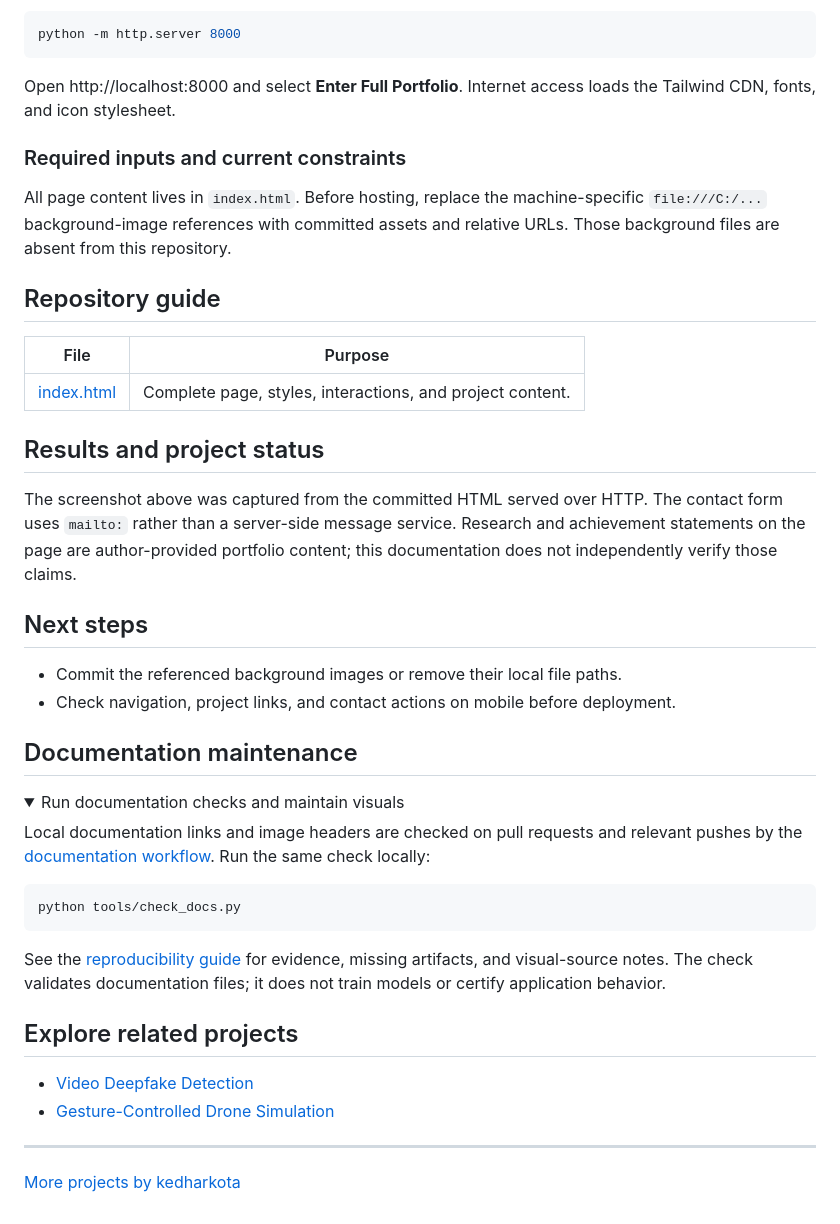
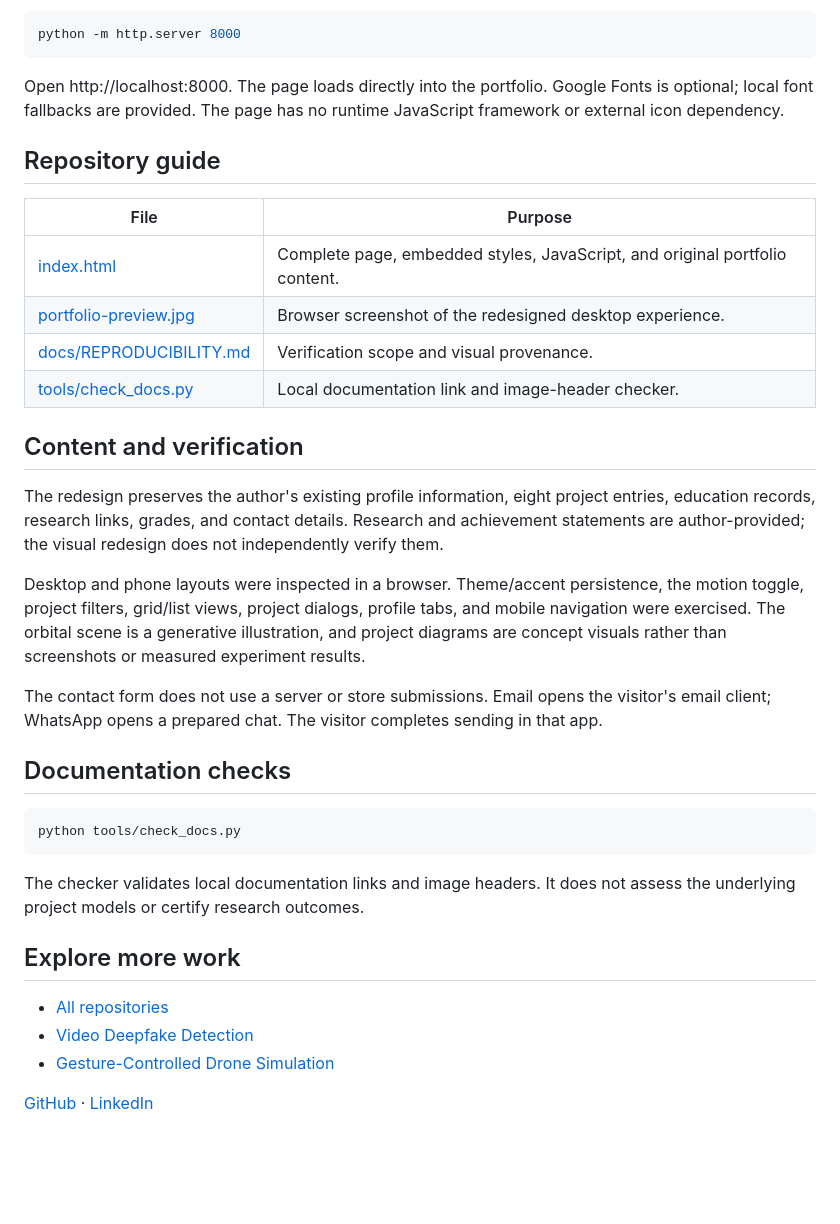
Before and after one commit to kedharkota/My-Portfolio, a Markdown page: README.md, the part around one of its changes. Drawn GitHub-style; folded sections open; blank space fills up the shorter version.

````diff
--- a/README.md
+++ b/README.md
@@ -54,47 +28,37 @@ Requires Python 3 for the preview server and a modern browser. No Node.js build
 python -m http.server 8000
 ```
 
-Open http://localhost:8000 and select **Enter Full Portfolio**. Internet access loads the Tailwind CDN, fonts, and icon stylesheet.
-
-### Required inputs and current constraints
-
-All page content lives in `index.html`. Before hosting, replace the machine-specific `file:///C:/...` background-image references with committed assets and relative URLs. Those background files are absent from this repository.
+Open http://localhost:8000. The page loads directly into the portfolio. Google Fonts is optional; local font fallbacks are provided. The page has no runtime JavaScript framework or external icon dependency.
 
 ## Repository guide
 
 | File | Purpose |
 | --- | --- |
-| [index.html](index.html) | Complete page, styles, interactions, and project content. |
+| [index.html](index.html) | Complete page, embedded styles, JavaScript, and original portfolio content. |
+| [portfolio-preview.jpg](portfolio-preview.jpg) | Browser screenshot of the redesigned desktop experience. |
+| [docs/REPRODUCIBILITY.md](docs/REPRODUCIBILITY.md) | Verification scope and visual provenance. |
+| [tools/check_docs.py](tools/check_docs.py) | Local documentation link and image-header checker. |
 
-## Results and project status
+## Content and verification
 
-The screenshot above was captured from the committed HTML served over HTTP. The contact form uses `mailto:` rather than a server-side message service. Research and achievement statements on the page are author-provided portfolio content; this documentation does not independently verify those claims.
+The redesign preserves the author's existing profile information, eight project entries, education records, research links, grades, and contact details. Research and achievement statements are author-provided; the visual redesign does not independently verify them.
 
-## Next steps
+Desktop and phone layouts were inspected in a browser. Theme/accent persistence, the motion toggle, project filters, grid/list views, project dialogs, profile tabs, and mobile navigation were exercised. The orbital scene is a generative illustration, and project diagrams are concept visuals rather than screenshots or measured experiment results.
 
-- Commit the referenced background images or remove their local file paths.
-- Check navigation, project links, and contact actions on mobile before deployment.
+The contact form does not use a server or store submissions. Email opens the visitor's email client; WhatsApp opens a prepared chat. The visitor completes sending in that app.
 
-## Documentation maintenance
-
-<details>
-<summary>Run documentation checks and maintain visuals</summary>
-
-Local documentation links and image headers are checked on pull requests and relevant pushes by the [documentation workflow](.github/workflows/docs.yml). Run the same check locally:
+## Documentation checks
 
 ```bash
 python tools/check_docs.py
 ```
 
-See the [reproducibility guide](docs/REPRODUCIBILITY.md) for evidence, missing artifacts, and visual-source notes. The check validates documentation files; it does not train models or certify application behavior.
+The checker validates local documentation links and image headers. It does not assess the underlying project models or certify research outcomes.
 
-</details>
+## Explore more work
 
-## Explore related projects
-
+- [All repositories](https://github.com/kedharkota?tab=repositories)
 - [Video Deepfake Detection](https://github.com/kedharkota/AI-deep-fake-detection)
 - [Gesture-Controlled Drone Simulation](https://github.com/kedharkota/Gesture-Controlled-Drone-)
 
----
-
-[More projects by kedharkota](https://github.com/kedharkota?tab=repositories)
+[GitHub](https://github.com/kedharkota) · [LinkedIn](https://www.linkedin.com/in/kedharkota)
````
Also changed, not shown: other parts of README.md (+16 -42 lines), portfolio-preview.jpg (added), 1 other file.
